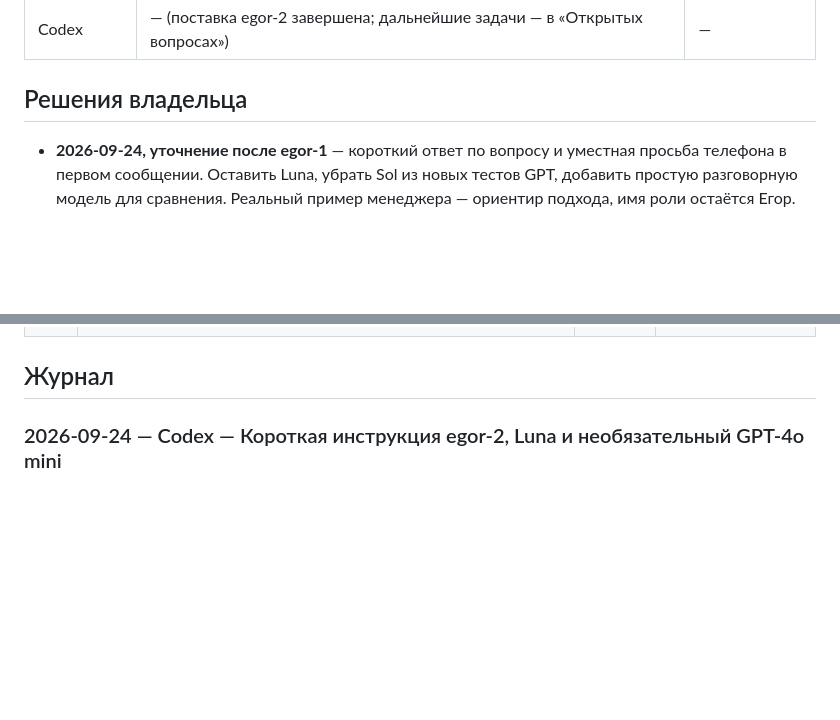
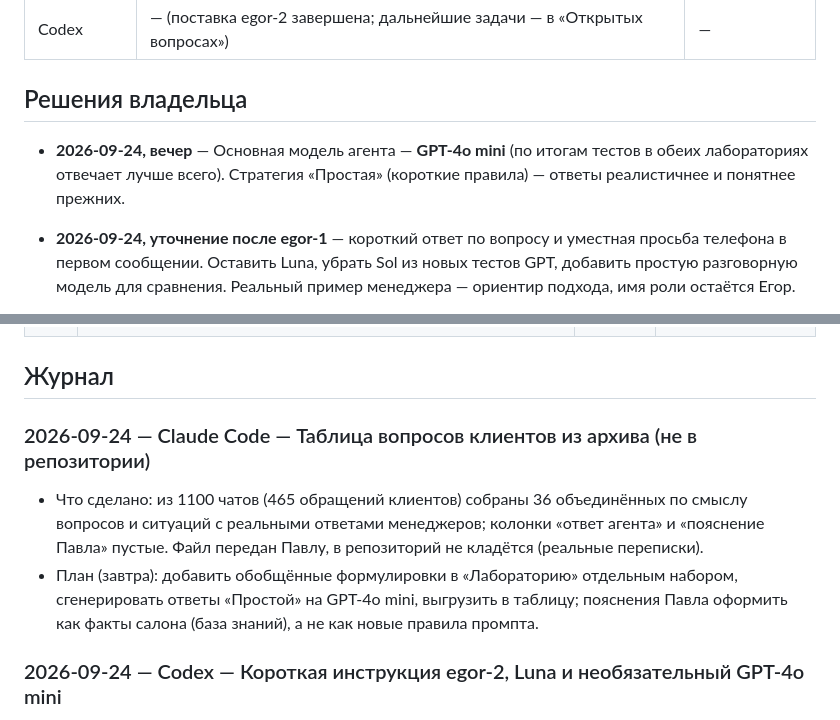
Before and after one commit to 2575424-star/avito-assistant, a Markdown page: docs/WORKLOG.md, 2 parts joined by grey strips. Rendered like a GitHub page; blank space fills up the shorter version.

Commit message:
Журнал: выбор GPT-4o mini, таблица вопросов клиентов
Co-Authored-By: Claude Opus 5.5 <noreply@anthropic.com>
Claude-Session: https://claude.ai/code/session_01LrGMnKQzxxhyBSR33Fb8V7

```diff
--- a/docs/WORKLOG.md
+++ b/docs/WORKLOG.md
@@ -22,6 +22,7 @@
 
 ## Решения владельца
 
+- **2026-09-24, вечер** — Основная модель агента — **GPT-4o mini** (по итогам тестов в обеих лабораториях отвечает лучше всего). Стратегия «Простая» (короткие правила) — ответы реалистичнее и понятнее прежних.
 - **2026-09-24, уточнение после egor-1** — короткий ответ по вопросу и уместная просьба телефона в первом сообщении. Оставить Luna, убрать Sol из новых тестов GPT, добавить простую разговорную модель для сравнения. Реальный пример менеджера — ориентир подхода, имя роли остаётся Егор.
 
 - **2026-09-24, после прогонов** — GPT-6 Sol пока убрать (дорогой). Тестируем **GPT-6 Luna** и простую разговорную модель (**GPT-4o mini**, на ней работала первая версия). Уже в первом ответе, если уместно, одним сообщением: ответить на вопрос и предложить оставить номер для подробной консультации (образец — ответ реального менеджера: «…вы можете оставить ваш контактный номер телефона, я с вами свяжусь и более подробно обсудим автомобиль и способы его покупки»). Первая версия ассистента (короткие правила) нравилась владельцу больше, чем нынешние длинные стратегии.
@@ -50,6 +51,10 @@
 | В-8 | Загрузка истории доходила до 1100 чатов; добор по объявлениям исправлен (PR #3), повторная загрузка не запускалась; фид автозагрузки не загружался | Павел | открыт |
 
 ## Журнал
+
+### 2026-09-24 — Claude Code — Таблица вопросов клиентов из архива (не в репозитории)
+- Что сделано: из 1100 чатов (465 обращений клиентов) собраны 36 объединённых по смыслу вопросов и ситуаций с реальными ответами менеджеров; колонки «ответ агента» и «пояснение Павла» пустые. Файл передан Павлу, в репозиторий не кладётся (реальные переписки).
+- План (завтра): добавить обобщённые формулировки в «Лабораторию» отдельным набором, сгенерировать ответы «Простой» на GPT-4o mini, выгрузить в таблицу; пояснения Павла оформить как факты салона (база знаний), а не как новые правила промпта.
 
 ### 2026-09-24 — Codex — Короткая инструкция egor-2, Luna и необязательный GPT-4o mini
 - Что сделано: общий слой сокращён с 16550 до 1384 знаков, отдельный стиль ~250 знаков; цель контакта закреплена в первом уместном ответе после информации клиенту. В «Лаборатории GPT» по умолчанию Luna без рассуждений, mini включается отдельно; Sol исключён из новых запусков экрана. Исторические ответы Sol/egor-1 и правки сохранены и отображаются с версией.
```
